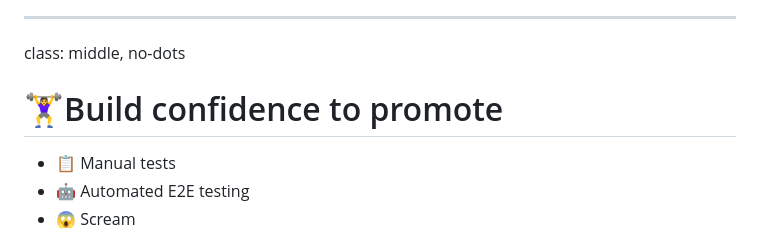
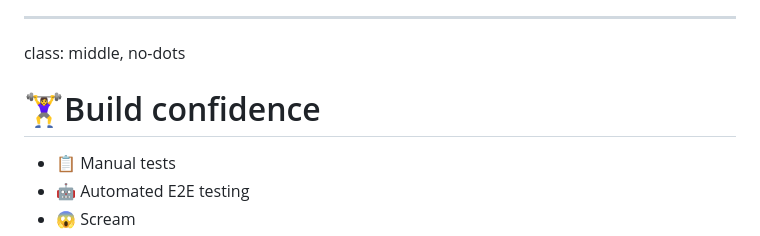
Before and after one commit to ryanrolds/presentations, a Markdown page: slides/cicd.md, the part around the change. Drawn GitHub-style.

Commit message:
Additional work on slides

```diff
--- a/slides/cicd.md
+++ b/slides/cicd.md
@@ -220,7 +220,7 @@ Not everything uses container orahestration, but it's quickly becoming the stand
 ---
 class: middle, no-dots
 
-# 🏋️‍♀️Build confidence to promote
+# 🏋️‍♀️Build confidence
 
 * 📋 Manual tests
 * 🤖 Automated E2E testing
```
